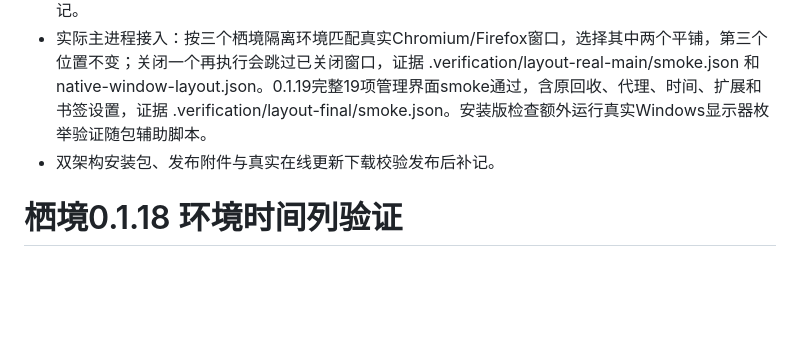
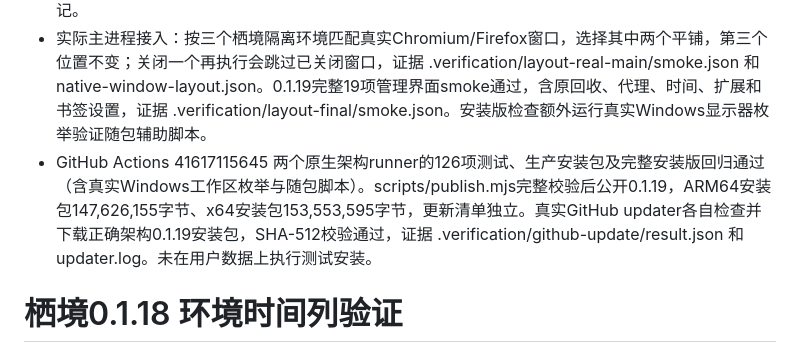
Before and after one commit to a06342637/xijingzhiwen, a Markdown page: VERIFICATION.md, the part around the change. GitHub-like rendering; blank space fills up the shorter version.

Commit message:
docs: record 0.1.19 packaged and GitHub updater verification

```diff
--- a/VERIFICATION.md
+++ b/VERIFICATION.md
@@ -7,7 +7,7 @@
 - Windows ARM64本机原生窗口实测：Chromix ARM64和Firefox x64两个独立窗口各占工作区一半，结果位置/尺寸正确。证据 .verification/native-tiling-1793700250286/result.json。6个Chromix测试窗口，分别测试2/3/4均分、6自动网格、最小化恢复及关闭后不再匹配，均通过。证据 .verification/tiling-many-1793700396233/result.json；不操作用户环境。
 - 窗口数量过多、浏览器最小尺寸、固定页面视口和不同虚拟桌面有实际限制；未做移动设备视口随窗口自动改写。多显示器负坐标用布局测试验证，本机真实测试为单显示器；按目标架构安装版验证后续补记。
 - 实际主进程接入：按三个栖境隔离环境匹配真实Chromium/Firefox窗口，选择其中两个平铺，第三个位置不变；关闭一个再执行会跳过已关闭窗口，证据 .verification/layout-real-main/smoke.json 和 native-window-layout.json。0.1.19完整19项管理界面smoke通过，含原回收、代理、时间、扩展和书签设置，证据 .verification/layout-final/smoke.json。安装版检查额外运行真实Windows显示器枚举验证随包辅助脚本。
-- 双架构安装包、发布附件与真实在线更新下载校验发布后补记。
+- GitHub Actions 41617115645 两个原生架构runner的126项测试、生产安装包及完整安装版回归通过（含真实Windows工作区枚举与随包脚本）。scripts/publish.mjs完整校验后公开0.1.19，ARM64安装包147,626,155字节、x64安装包153,553,595字节，更新清单独立。真实GitHub updater各自检查并下载正确架构0.1.19安装包，SHA-512校验通过，证据 .verification/github-update/result.json 和 updater.log。未在用户数据上执行测试安装。
 
 # 栖境0.1.18 环境时间列验证
 
```
